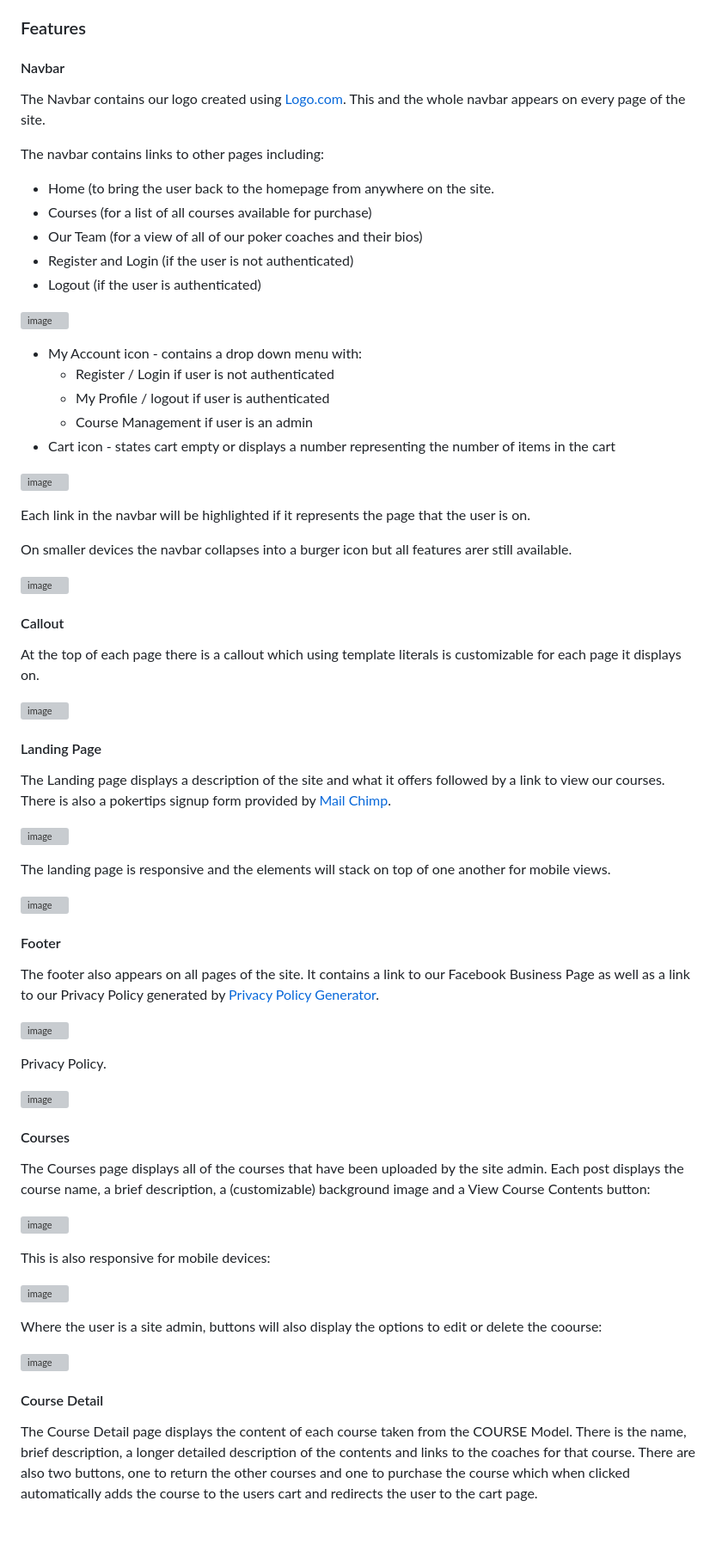
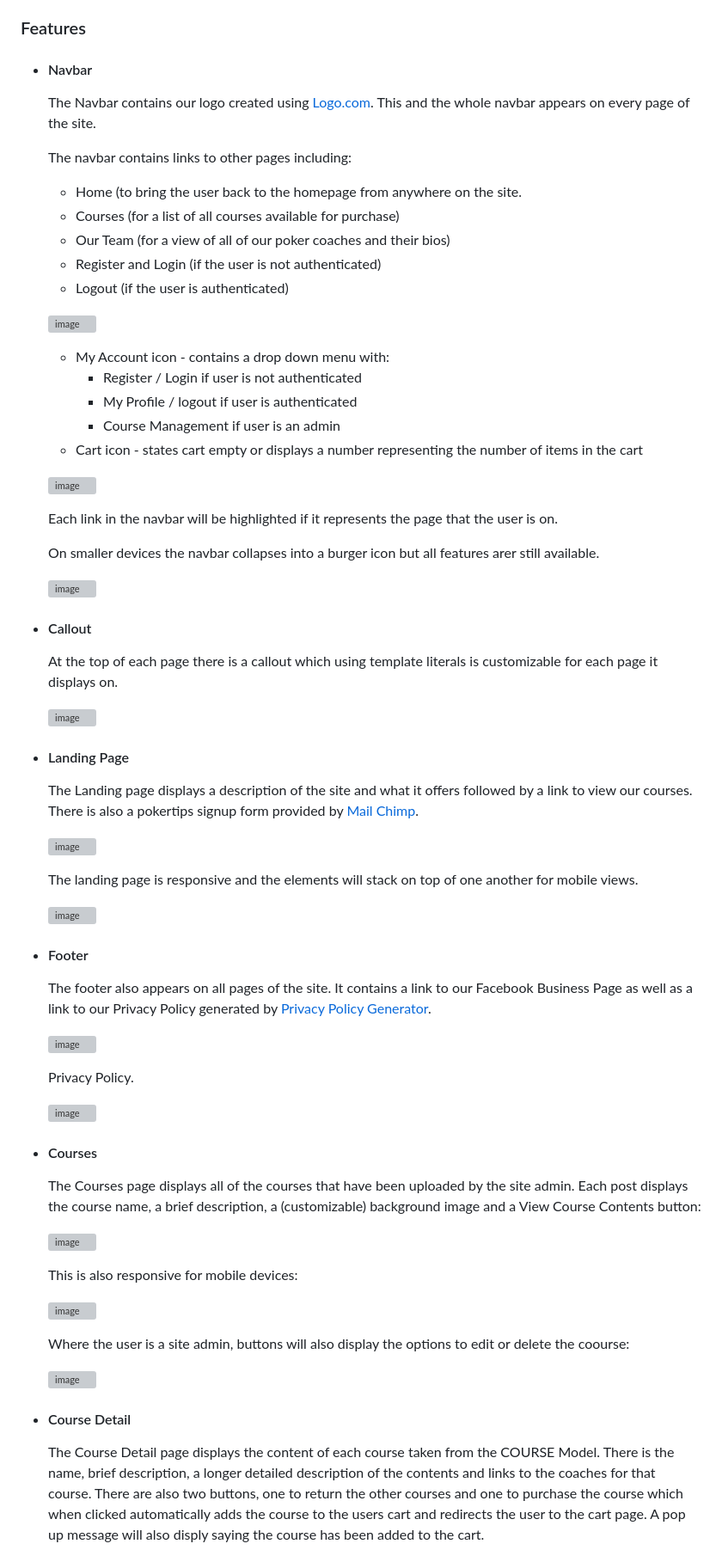
Before and after one commit to tomkelly111/Snap-Call-Coaching, a Markdown page: README.md, the part around the change printed below. Shown: that part at 86% size. Drawn GitHub-style; blank space fills up the shorter version; grey boxes are pictures that could not be loaded.

```diff
--- a/README.md
+++ b/README.md
@@ -170,71 +170,71 @@ While the use of agile methodologies was useful in staying on track with the pro
 
 
 ### Features
-#### Navbar
-The Navbar contains our logo created using [Logo.com](https://logo.com/). This and the whole navbar appears on every page of the site.
+- #### Navbar
+	The Navbar contains our logo created using [Logo.com](https://logo.com/). This and the whole navbar appears on every page of the site.
 
-The navbar contains links to other pages including:
-- Home (to bring the user back to the homepage from anywhere on the site.
-- Courses (for a list of all courses available for purchase)
-- Our Team (for a view of all of our poker coaches and their bios)
-- Register and Login (if the user is not authenticated)
-- Logout (if the user is authenticated)
+	The navbar contains links to other pages including:
+	- Home (to bring the user back to the homepage from anywhere on the site.
+	- Courses (for a list of all courses available for purchase)
+	- Our Team (for a view of all of our poker coaches and their bios)
+	- Register and Login (if the user is not authenticated)
+	- Logout (if the user is authenticated)
 
-![image](https://github.com/tomkelly111/trialworkspace/assets/111172617/17cd9edf-3ad3-4aec-bb85-cf8ff086a5d3)
+	![image](https://github.com/tomkelly111/trialworkspace/assets/111172617/17cd9edf-3ad3-4aec-bb85-cf8ff086a5d3)
 
-- My Account icon - contains a drop down menu with:
-	- Register / Login if user is not authenticated
- 	- My Profile / logout if user is authenticated
-  	- Course Management if user is an admin
- - Cart icon - states cart empty or displays a number representing the number of items in the cart
+	- My Account icon - contains a drop down menu with:
+		- Register / Login if user is not authenticated
+	 	- My Profile / logout if user is authenticated
+	  	- Course Management if user is an admin
+	 - Cart icon - states cart empty or displays a number representing the number of items in the cart
 
-![image](https://github.com/tomkelly111/trialworkspace/assets/111172617/38ccae4f-2b3b-4cc9-93d9-e6ac011176c4)
+	![image](https://github.com/tomkelly111/trialworkspace/assets/111172617/38ccae4f-2b3b-4cc9-93d9-e6ac011176c4)
 
-Each link in the navbar will be highlighted if it represents the page that the user is on.
+	Each link in the navbar will be highlighted if it represents the page that the user is on.
 
-On smaller devices the navbar collapses into a burger icon but all features arer still available.
+	On smaller devices the navbar collapses into a burger icon but all features arer still available.
 
-![image](https://github.com/tomkelly111/trialworkspace/assets/111172617/f01a132e-6c03-4f05-b0ee-bc441b862fa4)
+	![image](https://github.com/tomkelly111/trialworkspace/assets/111172617/f01a132e-6c03-4f05-b0ee-bc441b862fa4)
 
-#### Callout
-At the top of each page there is a callout which using template literals is customizable for each page it displays on.
+- #### Callout
+	At the top of each page there is a callout which using template literals is customizable for each page it displays on.
 
-![image](https://github.com/tomkelly111/trialworkspace/assets/111172617/1de441a9-d0cd-402b-bae8-10a8f704e614)
+	![image](https://github.com/tomkelly111/trialworkspace/assets/111172617/1de441a9-d0cd-402b-bae8-10a8f704e614)
 
-#### Landing Page
+- #### Landing Page
 
-The Landing page displays a description of the site and what it offers followed by a link to view our courses. There is also a pokertips signup form provided by [Mail Chimp](https://mailchimp.com/).
+	The Landing page displays a description of the site and what it offers followed by a link to view our courses. There is also a pokertips signup form provided by [Mail Chimp](https://mailchimp.com/).
 
-![image](https://github.com/tomkelly111/trialworkspace/assets/111172617/8ff66f51-57d3-4598-bad0-62a62db29f4c)
+	![image](https://github.com/tomkelly111/trialworkspace/assets/111172617/8ff66f51-57d3-4598-bad0-62a62db29f4c)
 
-The landing page is responsive and the elements will stack on top of one another for mobile views.
+	The landing page is responsive and the elements will stack on top of one another for mobile views.
 
-![image](https://github.com/tomkelly111/trialworkspace/assets/111172617/41aec488-146a-43f0-9b29-db5f905048c6)
+	![image](https://github.com/tomkelly111/trialworkspace/assets/111172617/41aec488-146a-43f0-9b29-db5f905048c6)
 
-#### Footer
-The footer also appears on all pages of the site. It contains a link to our Facebook Business Page as well as a link to our Privacy Policy generated by [Privacy Policy Generator](https://www.privacypolicygenerator.info/).
+- #### Footer
+	The footer also appears on all pages of the site. It contains a link to our Facebook Business Page as well as a link to our Privacy Policy generated by [Privacy Policy Generator](https://www.privacypolicygenerator.info/).
 
-![image](https://github.com/tomkelly111/trialworkspace/assets/111172617/9318b597-de90-4af1-a339-a2c937e05815)
+	![image](https://github.com/tomkelly111/trialworkspace/assets/111172617/9318b597-de90-4af1-a339-a2c937e05815)
 
-Privacy Policy.
+	Privacy Policy.
 
-![image](https://github.com/tomkelly111/trialworkspace/assets/111172617/0727c9de-a451-49b9-bc6b-b6c10decbb53)
+	![image](https://github.com/tomkelly111/trialworkspace/assets/111172617/0727c9de-a451-49b9-bc6b-b6c10decbb53)
 
 
-#### Courses
-The Courses page displays all of the courses that have been uploaded by the site admin. Each post displays the course name, a brief description, a (customizable) background image and a View Course Contents button:
+- #### Courses
+	The Courses page displays all of the courses that have been uploaded by the site admin. Each post displays the course name, a brief description, a (customizable) background image and a View Course Contents button:
 
-![image](https://github.com/tomkelly111/trialworkspace/assets/111172617/61c66787-cbf9-487f-8de3-2a7f2937f10e)
+	![image](https://github.com/tomkelly111/trialworkspace/assets/111172617/61c66787-cbf9-487f-8de3-2a7f2937f10e)
 
-This is also responsive for mobile devices:
+	This is also responsive for mobile devices:
 
-![image](https://github.com/tomkelly111/trialworkspace/assets/111172617/5a9cf234-d4dd-4b9c-b18e-c82b8a2020fd)
+	![image](https://github.com/tomkelly111/trialworkspace/assets/111172617/5a9cf234-d4dd-4b9c-b18e-c82b8a2020fd)
 
-Where the user is a site admin, buttons will also display the options to edit or delete the coourse:
+	Where the user is a site admin, buttons will also display the options to edit or delete the coourse:
 
-![image](https://github.com/tomkelly111/trialworkspace/assets/111172617/f4dc26dd-f7ad-4cba-81db-9f8f6ed8280e)
+	![image](https://github.com/tomkelly111/trialworkspace/assets/111172617/f4dc26dd-f7ad-4cba-81db-9f8f6ed8280e)
 
 
-#### Course Detail
-The Course Detail page displays the content of each course taken from the COURSE Model. There is the name, brief description, a longer detailed description of the contents and links to the coaches for that course. There are also two buttons, one to return the other courses and one to purchase the course which when clicked automatically adds the course to the users cart and redirects the user to the cart page.
+- #### Course Detail
+	The Course Detail page displays the content of each course taken from the COURSE Model. There is the name, brief description, a longer detailed description of the contents and links to the coaches for that course. There are also two buttons, one to return the other courses and one to purchase the course which when clicked automatically adds the course to the users cart and redirects the user to the cart page. A pop up message will also disply saying the course has been added to the cart.
 
```
Also changed, not shown: other parts of README.md (+84 -17 lines).
